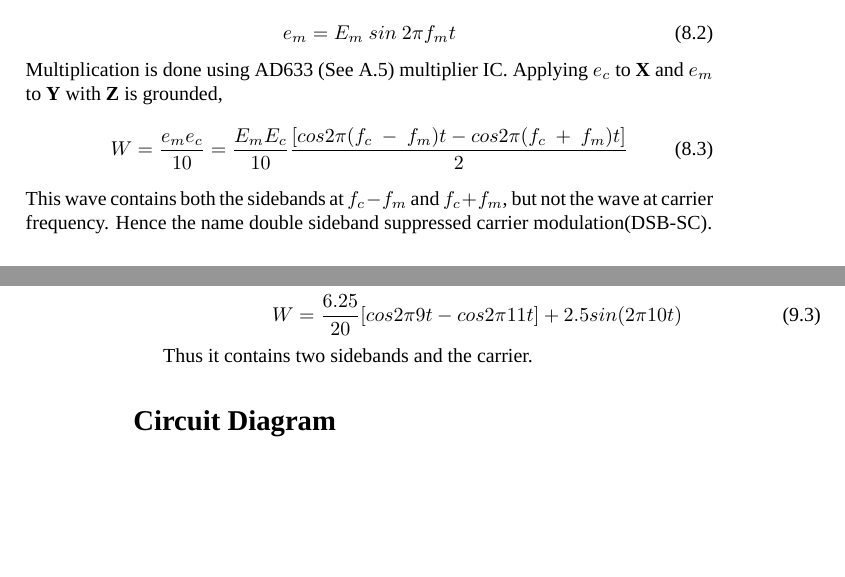
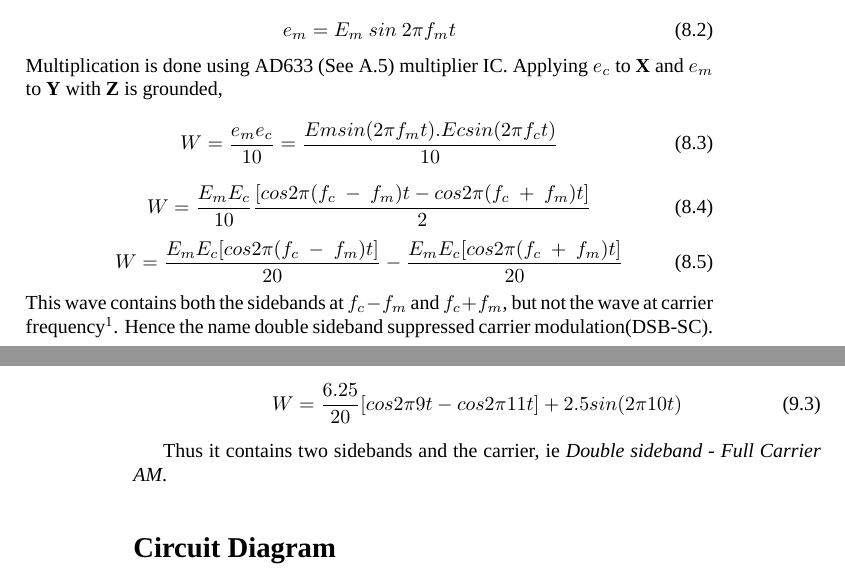
Before and after one commit to kavyamanohar/analogcommunication, a LaTeX book (analogcommunicationcircuits/analogcommunication.tex, which reads analogcommunicationcircuits/chapters/AM633.tex, analogcommunicationcircuits/chapters/BalancedModulatorforDSBSC.tex): two parts of pages 39 and 44 of 67, joined at a grey line, cut so that both start at the same text, the shorter picture padded with empty space. Compiled offline with XeLaTeX; a missing font is replaced by an installed copy or a similar font.

Commit message:
[ac] Addeed/modified contents of DSB-SC and DSB-FC using AD 633

```diff
--- a/analogcommunicationcircuits/chapters/AM633.tex
+++ b/analogcommunicationcircuits/chapters/AM633.tex
@@ -31,7 +31,7 @@ W=\frac{e_m.e_c}{10}+e_c
 W=\frac{6.25}{20}[cos 2\pi 9t-cos 2\pi 11t]+2.5 sin(2\pi10t)
 \end{equation}
 
-Thus it contains two sidebands and the carrier.
+Thus it contains two sidebands and the carrier, ie \emph{Double sideband - Full Carrier AM}.
 
 \section*{Circuit Diagram}
 \section*{Procedure}
--- a/analogcommunicationcircuits/chapters/BalancedModulatorforDSBSC.tex
+++ b/analogcommunicationcircuits/chapters/BalancedModulatorforDSBSC.tex
@@ -13,12 +13,19 @@ e_m=E_m\  sin\ 2\pi f_mt
 Multiplication is done using AD633 (See \ref{AD633}) multiplier IC.
 Applying $e_c$ to $\textbf{X}$ and $e_m$ to $\textbf{Y}$ with $\textbf{Z}$ is grounded,
 \begin{equation}
-W= \frac{e_me_c}{10} = \frac{E_mE_c}{10} \frac{[cos 2\pi (f_c\ -\ f_m)t-cos 2\pi (f_c\ +\ f_m)t]}{2}
+W= \frac{e_me_c}{10} =\frac{Emsin(2\pi f_mt).Ecsin(2\pi f_ct)}{10}
 \end{equation}
-This wave contains both the sidebands at $f_c-f_m$ and $f_c+f_m$, but not the wave at carrier frequency. Hence the name double sideband suppressed carrier modulation(DSB-SC).
+\begin{equation}
+W= \frac{E_mE_c}{10} \frac{[cos 2\pi (f_c\ -\ f_m)t-cos 2\pi (f_c\ +\ f_m)t]}{2}
+\end{equation}
+\begin{equation}
+W= \frac{E_mE_c [cos 2\pi (f_c\ -\ f_m)t]}{20}- \frac{E_mE_c[cos 2\pi (f_c\ +\ f_m)t]}{20}
+\end{equation}
+This wave contains both the sidebands at $f_c-f_m$ and $f_c+f_m$, but not the wave at carrier frequency\footnote{$sin \ A.\ sin\ B=\frac{cos\ (A-B)-cos\ (A+B)}{2}$}. Hence the name double sideband suppressed carrier modulation(DSB-SC).
 \section*{Design}
 
 To the \textbf{X} input of the IC, feed the carrier sinusoid of amplitude $E_m=2.5\ V$ and frequency $f_m= 1\ kHz$.\\
+
 To the \textbf{Y} input of the IC, feed the message sinusoid of amplitude $E_c=2.5\ V$ and frequency $f_c= 10\ kHz$.\\
 Ground the \textbf{Z} input of the IC.\\
 Provide the biasing voltage of +15 V to pin 8 of the IC and -15 V to pin 5 of the IC.\\
```
Also changed, not shown: analogcommunicationcircuits/chapters/AM633.tex (3 more changed lines), analogcommunicationcircuits/chapters/BalancedModulatorforDSBSC.tex (6 more changed lines).
